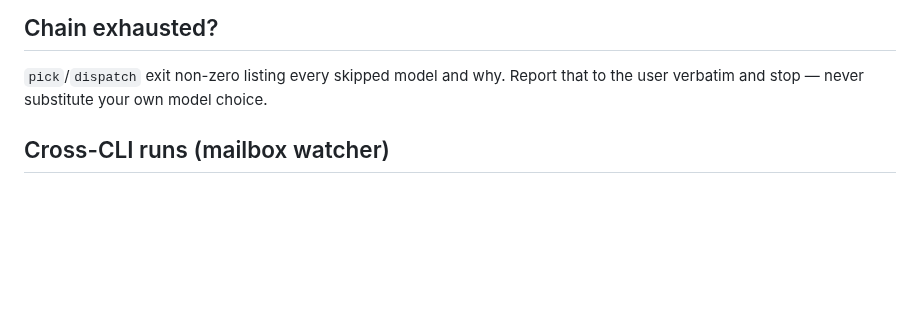
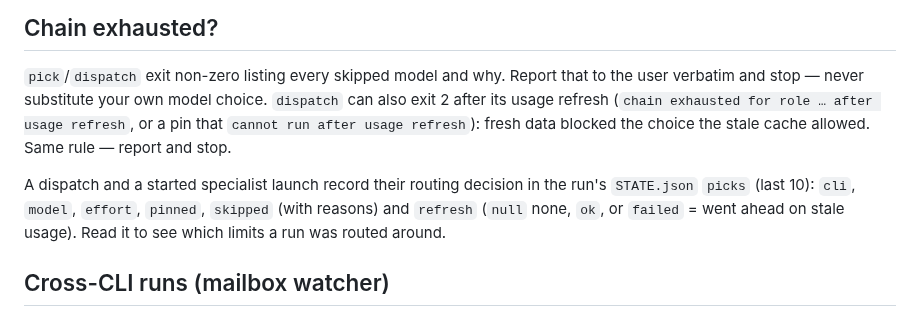
Before and after one commit to Bumblebiber/team-up, a Markdown page: skills/roster/SKILL.md, the part around the change. GitHub-like rendering; blank space fills up the shorter version.

```diff
--- a/skills/roster/SKILL.md
+++ b/skills/roster/SKILL.md
@@ -171,6 +171,14 @@ and after each phase transition.
 
 `pick`/`dispatch` exit non-zero listing every skipped model and why. Report
 that to the user verbatim and stop — never substitute your own model choice.
+`dispatch` can also exit 2 after its usage refresh (`chain exhausted for role
+… after usage refresh`, or a pin that `cannot run after usage refresh`): fresh
+data blocked the choice the stale cache allowed. Same rule — report and stop.
+
+A dispatch and a started specialist launch record their routing decision in
+the run's `STATE.json` `picks` (last 10): `cli`, `model`, `effort`, `pinned`,
+`skipped` (with reasons) and `refresh` (`null` none, `ok`, or `failed` = went
+ahead on stale usage). Read it to see which limits a run was routed around.
 
 ## Cross-CLI runs (mailbox watcher)
 
```
Also changed, not shown: docs/configuration.md (+5 -0 lines), skills/dispatch/SKILL.md (+4 -1 lines).
